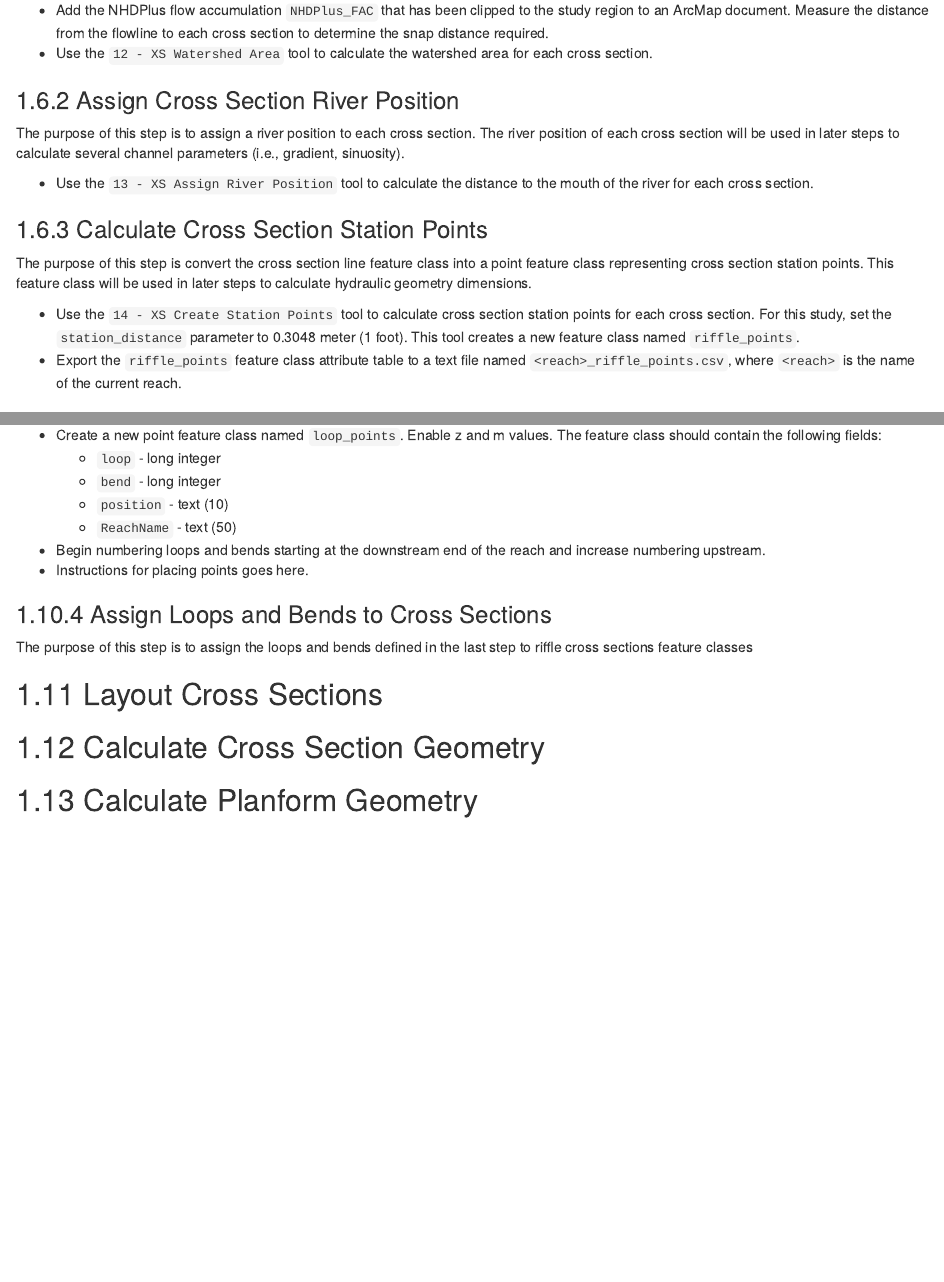
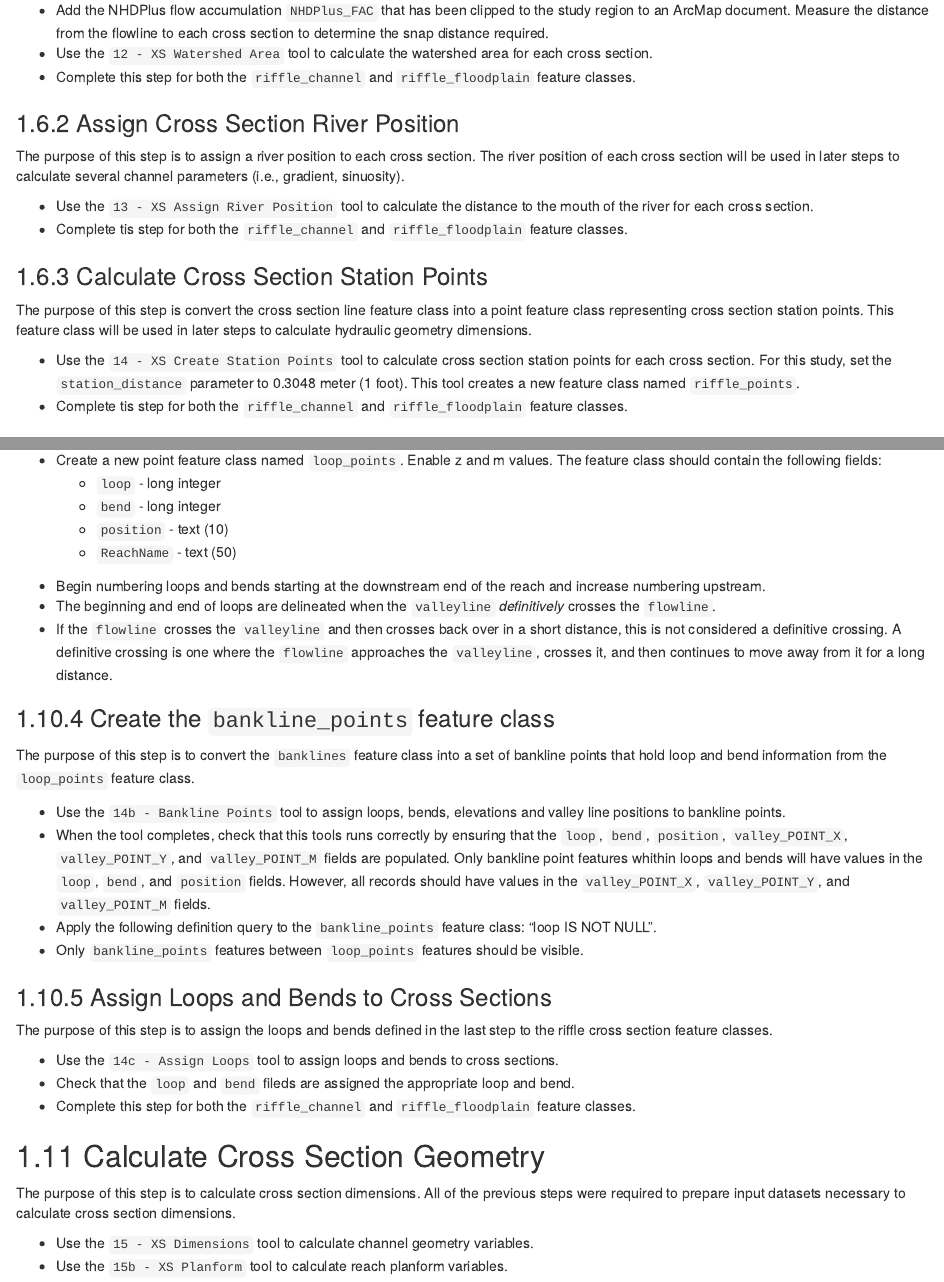
Before and after one commit to FluvialGeomorph/FG-User-Manual, an R Markdown document (04-geoprocessing.Rmd): the page in a window 1100 px wide, from 4110 px down before the commit and from 4140 px down after it, so that both start at the same text, and a second part further down, joined at a grey line. Rendered offline with R 4.5, knitr and Pandoc, with nearby package versions; drawn as R Markdown's standard HTML page in place of the format the file asks for.

Commit message:
Updated documentation

```diff
--- a/04-geoprocessing.Rmd
+++ b/04-geoprocessing.Rmd
@@ -148,19 +150,21 @@ The purpose of this step is calculate the watershed area of each cross section.
 
 * Add the NHDPlus flow accumulation `NHDPlus_FAC` that has been clipped to the study region to an ArcMap document. Measure the distance from the flowline to each cross section to determine the snap distance required.
 * Use the `12 - XS Watershed Area` tool to calculate the watershed area for each cross section.
+* Complete this step for both the `riffle_channel` and `riffle_floodplain` feature classes.
 
 
 ### Assign Cross Section River Position
 The purpose of this step is to assign a river position to each cross section. The river position of each cross section will be used in later steps to calculate several channel parameters (i.e., gradient, sinuosity).
 
 * Use the `13 - XS Assign River Position` tool to calculate the distance to the mouth of the river for each cross section.
+* Complete tis step for both the `riffle_channel` and `riffle_floodplain` feature classes.
 
 
 ### Calculate Cross Section Station Points
 The purpose of this step is convert the cross section line feature class into a point feature class representing cross section station points. This feature class will be used in later steps to calculate hydraulic geometry dimensions.
 
 * Use the `14 - XS Create Station Points` tool to calculate cross section station points for each cross section. For this study, set the `station_distance` parameter to 0.3048 meter (1 foot). This tool creates a new feature class named `riffle_points`.
-* Export the `riffle_points` feature class attribute table to a text file named `<reach>_riffle_points.csv`, where `<reach>` is the name of the current reach.
+* Complete tis step for both the `riffle_channel` and `riffle_floodplain` feature classes.
 
 
 ### Check Cross Sections
@@ -281,17 +285,36 @@ The purpose of this step is to create a point feature class to delineate the sta
     * `position` - text (10)
     * `ReachName` -  text (50)
 
+<insert loop and bend diagram here>
+
 * Begin numbering loops and bends starting at the downstream end of the reach and increase numbering upstream.
-* Instructions for placing points goes here.
+* The beginning and end of loops are delineated when the `valleyline` *definitively* crosses the `flowline`.
+* If the `flowline` crosses the `valleyline` and then crosses back over in a short distance, this is not considered a definitive crossing. A definitive crossing is one where the `flowline` approaches the `valleyline`, crosses it, and then continues to move away from it for a long distance.
 
-### Assign Loops and Bends to Cross Sections
-The purpose of this step is to assign the loops and bends defined in the last step to riffle cross sections feature classes
+<insert diagrams of definitive crossings and un-definitive crossings>
+
+<insert diagram of a loop with multiple bends>
 
 
 
+### Create the `bankline_points` feature class
+The purpose of this step is to convert the `banklines` feature class into a set of bankline points that hold loop and bend information from the `loop_points` feature class.
 
-## Layout Cross Sections
+* Use the `14b - Bankline Points` tool to assign loops, bends, elevations and valley line positions to bankline points.
+* When the tool completes, check that this tools runs correctly by ensuring that the `loop`, `bend`, `position`, `valley_POINT_X`, `valley_POINT_Y`, and `valley_POINT_M` fields are populated. Only bankline point features whithin loops and bends will have values in the `loop`, `bend`, and `position` fields. However, all records should have values in the `valley_POINT_X`, `valley_POINT_Y`, and `valley_POINT_M` fields.
+* Apply the following definition query to the `bankline_points` feature class: "loop IS NOT NULL".
+* Only `bankline_points` features between `loop_points` features should be visible.
+
+### Assign Loops and Bends to Cross Sections
+The purpose of this step is to assign the loops and bends defined in the last step to the riffle cross section feature classes.
+
+* Use the `14c - Assign Loops` tool to assign loops and bends to cross sections.
+* Check that the `loop` and `bend` fileds are assigned the appropriate loop and bend.
+* Complete this step for both the `riffle_channel` and `riffle_floodplain` feature classes.
+
 
 ## Calculate Cross Section Geometry
+The purpose of this step is to calculate cross section dimensions. All of the previous steps were required to prepare input datasets necessary to calculate cross section dimensions.
 
-## Calculate Planform Geometry
+* Use the `15 - XS Dimensions` tool to calculate channel geometry variables.
+* Use the `15b - XS Planform` tool to calculate reach planform variables.
```
Also changed, not shown: 04-geoprocessing.Rmd (4 more changed lines), 10 other files.
